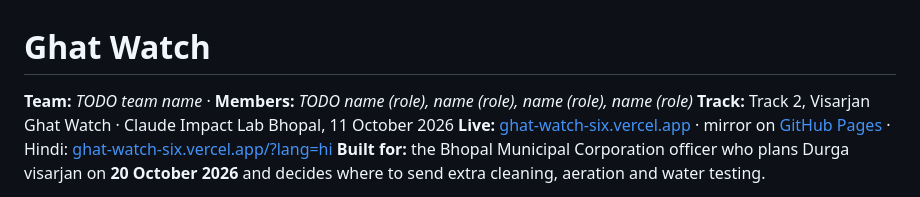
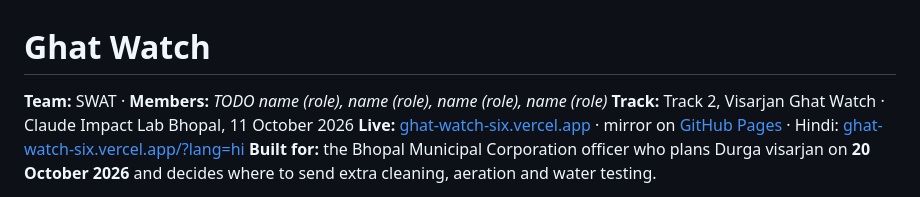
Before and after one commit to dopesing3-bita/ghat-watch, a Markdown page: README.md, the part around the change. Rendered like a GitHub page.

Commit message:
README: team name SWAT
Co-Authored-By: Claude Sonnet 5.5 <noreply@anthropic.com>

```diff
--- a/README.md
+++ b/README.md
@@ -1,6 +1,6 @@
 # Ghat Watch
 
-**Team:** _TODO team name_ · **Members:** _TODO name (role), name (role), name (role), name (role)_
+**Team:** SWAT · **Members:** _TODO name (role), name (role), name (role), name (role)_
 **Track:** Track 2, Visarjan Ghat Watch · Claude Impact Lab Bhopal, 11 October 2026
 **Live:** [ghat-watch-six.vercel.app](https://ghat-watch-six.vercel.app) · mirror on [GitHub Pages](https://dopesing3-bita.github.io/ghat-watch/) · Hindi: [ghat-watch-six.vercel.app/?lang=hi](https://ghat-watch-six.vercel.app/?lang=hi)
 **Built for:** the Bhopal Municipal Corporation officer who plans Durga visarjan on **20 October 2026** and decides where to send extra cleaning, aeration and water testing.
```
